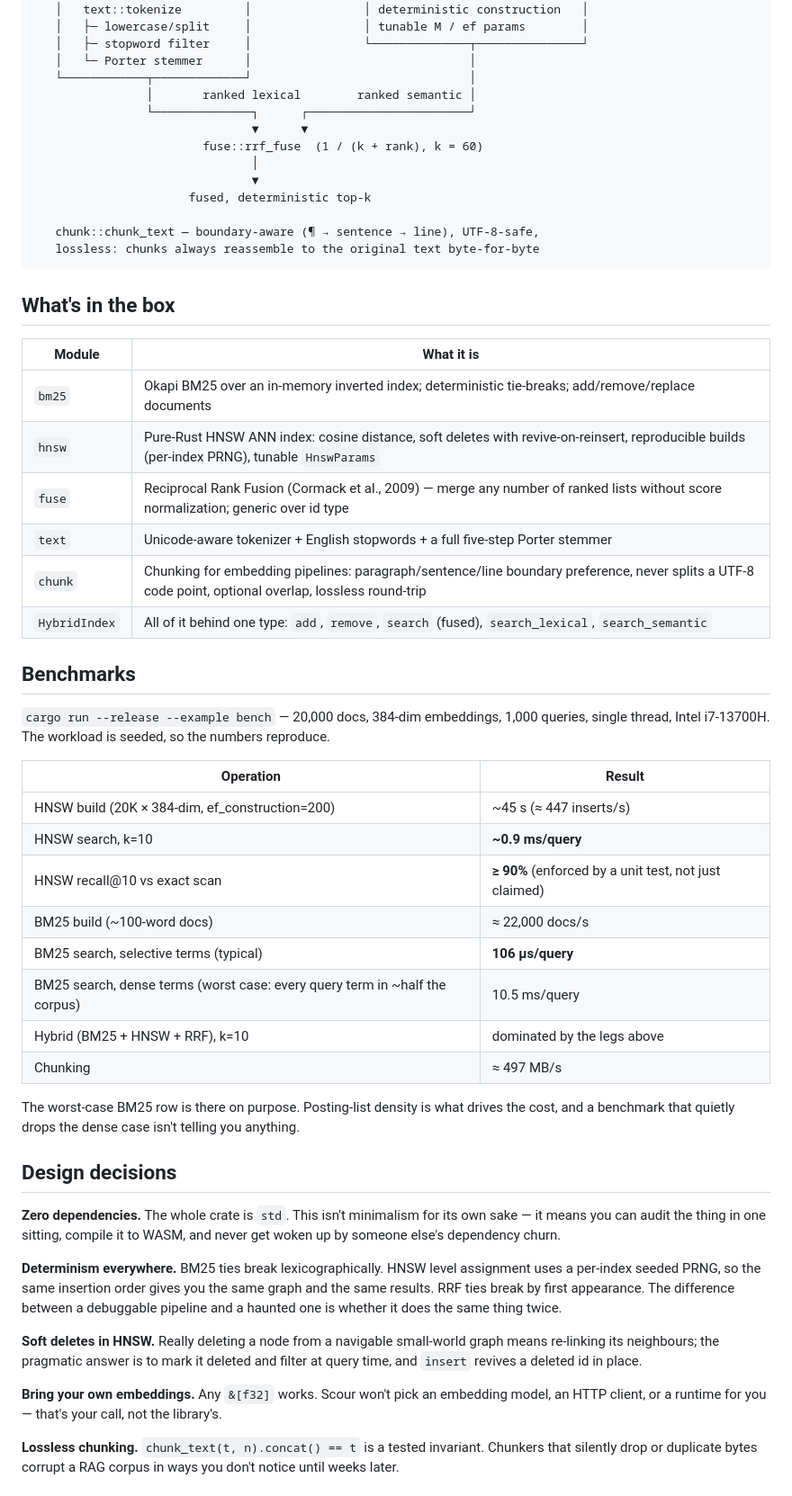
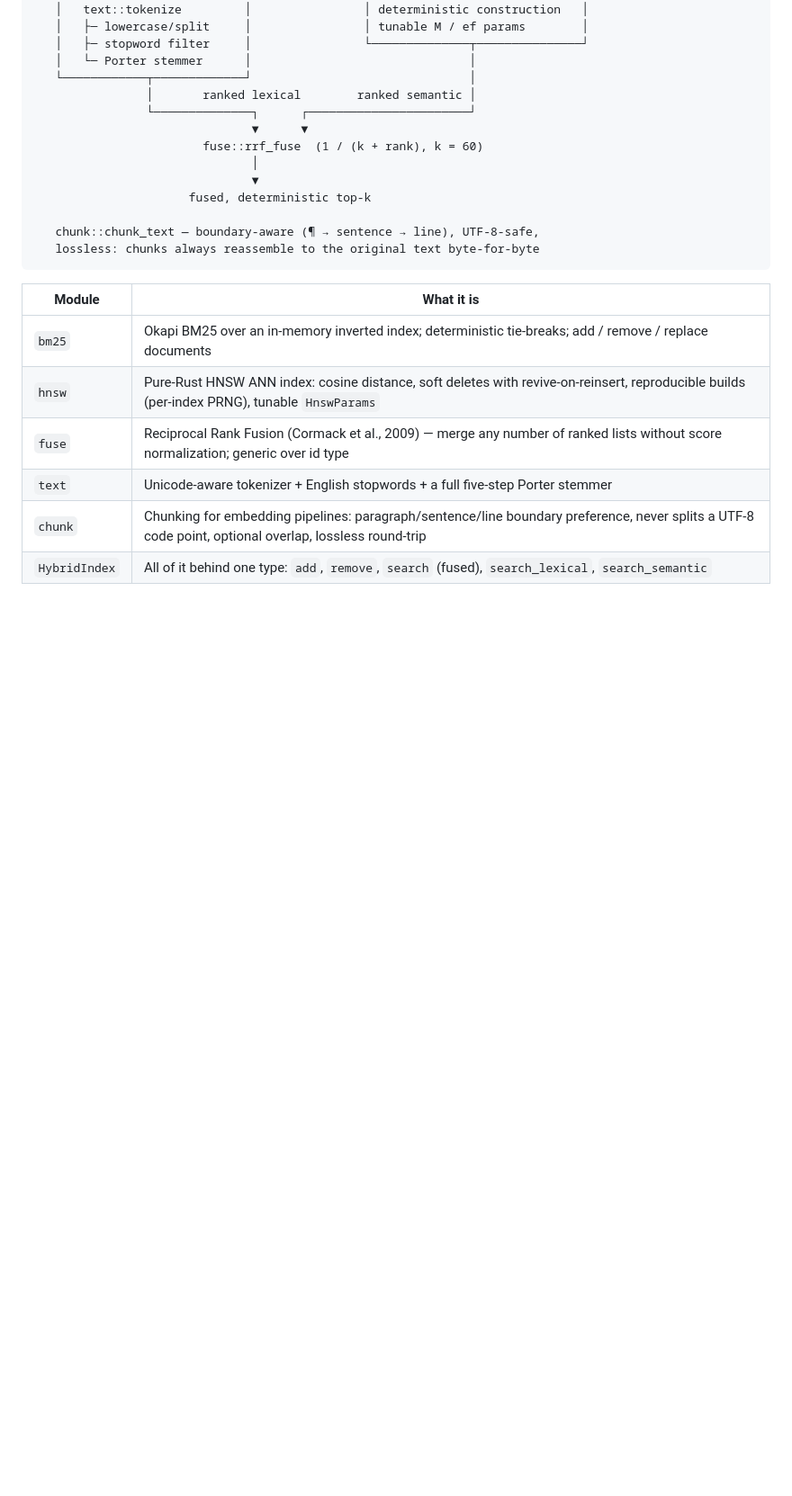
Before and after one commit to SA-Ark/scour, a Markdown page: README.md, the part around one of its changes. Shown at 90% size. GitHub-like rendering; blank space fills up the shorter version.

````diff
--- a/README.md
+++ b/README.md
@@ -73,43 +120,12 @@ let hits = index.search("memory safety in rust", &query_embedding, 10);
    lossless: chunks always reassemble to the original text byte-for-byte
 ```
 
-## What's in the box
-
 | Module | What it is |
 |---|---|
-| `bm25` | Okapi BM25 over an in-memory inverted index; deterministic tie-breaks; add/remove/replace documents |
+| `bm25` | Okapi BM25 over an in-memory inverted index; deterministic tie-breaks; add / remove / replace documents |
 | `hnsw` | Pure-Rust HNSW ANN index: cosine distance, soft deletes with revive-on-reinsert, reproducible builds (per-index PRNG), tunable `HnswParams` |
 | `fuse` | Reciprocal Rank Fusion (Cormack et al., 2009) — merge any number of ranked lists without score normalization; generic over id type |
 | `text` | Unicode-aware tokenizer + English stopwords + a full five-step Porter stemmer |
 | `chunk` | Chunking for embedding pipelines: paragraph/sentence/line boundary preference, never splits a UTF-8 code point, optional overlap, lossless round-trip |
 | `HybridIndex` | All of it behind one type: `add`, `remove`, `search` (fused), `search_lexical`, `search_semantic` |
 
-## Benchmarks
-
-`cargo run --release --example bench` — 20,000 docs, 384-dim embeddings, 1,000 queries, single thread, Intel i7-13700H. The workload is seeded, so the numbers reproduce.
-
-| Operation | Result |
-|---|---|
-| HNSW build (20K × 384-dim, ef_construction=200) | ~45 s (≈ 447 inserts/s) |
-| HNSW search, k=10 | **~0.9 ms/query** |
-| HNSW recall@10 vs exact scan | **≥ 90%** (enforced by a unit test, not just claimed) |
-| BM25 build (~100-word docs) | ≈ 22,000 docs/s |
-| BM25 search, selective terms (typical) | **106 µs/query** |
-| BM25 search, dense terms (worst case: every query term in ~half the corpus) | 10.5 ms/query |
-| Hybrid (BM25 + HNSW + RRF), k=10 | dominated by the legs above |
-| Chunking | ≈ 497 MB/s |
-
-The worst-case BM25 row is there on purpose. Posting-list density is what drives the cost, and a benchmark that quietly drops the dense case isn't telling you anything.
-
-## Design decisions
-
-**Zero dependencies.** The whole crate is `std`. This isn't minimalism for its own sake — it means you can audit the thing in one sitting, compile it to WASM, and never get woken up by someone else's dependency churn.
-
-**Determinism everywhere.** BM25 ties break lexicographically. HNSW level assignment uses a per-index seeded PRNG, so the same insertion order gives you the same graph and the same results. RRF ties break by first appearance. The difference between a debuggable pipeline and a haunted one is whether it does the same thing twice.
-
-**Soft deletes in HNSW.** Really deleting a node from a navigable small-world graph means re-linking its neighbours; the pragmatic answer is to mark it deleted and filter at query time, and `insert` revives a deleted id in place.
-
-**Bring your own embeddings.** Any `&[f32]` works. Scour won't pick an embedding model, an HTTP client, or a runtime for you — that's your call, not the library's.
-
-**Lossless chunking.** `chunk_text(t, n).concat() == t` is a tested invariant. Chunkers that silently drop or duplicate bytes corrupt a RAG corpus in ways you don't notice until weeks later.
-
````
Also changed, not shown: other parts of README.md (+78 -68 lines).
